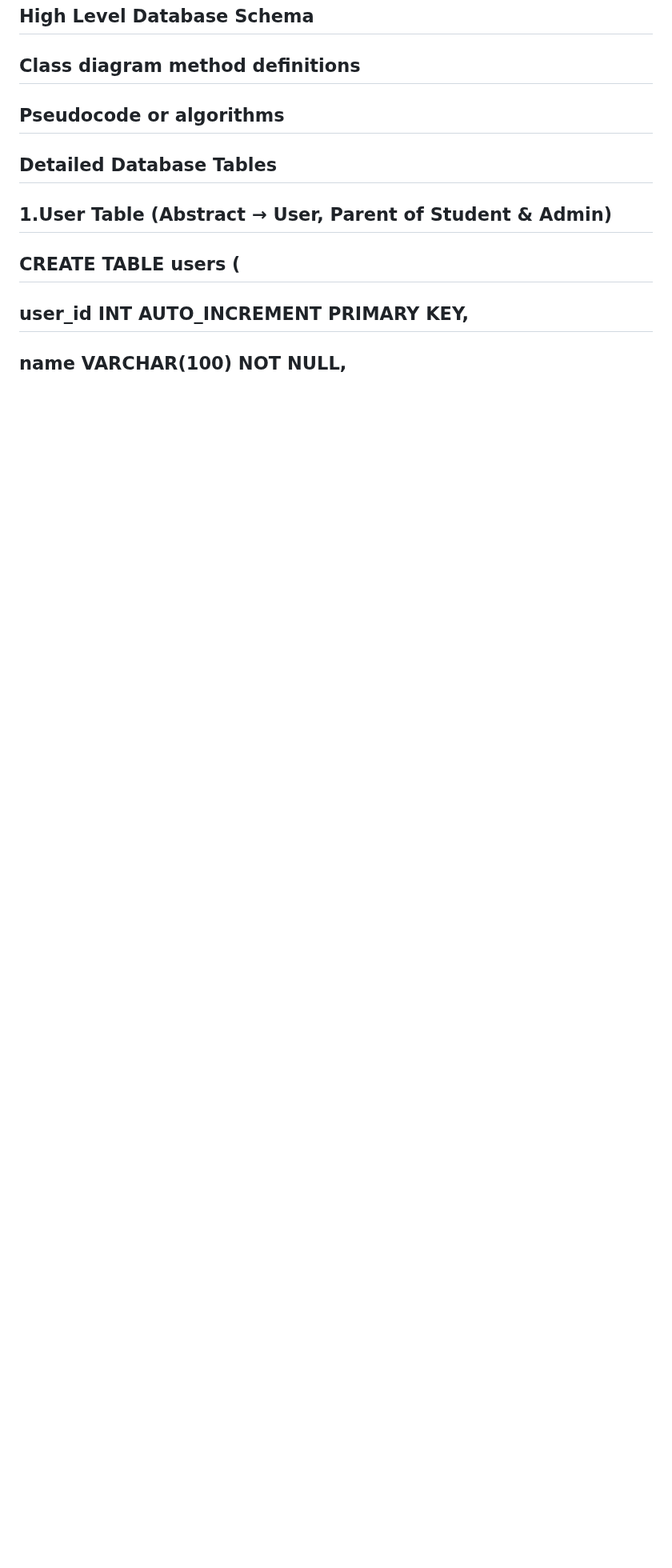
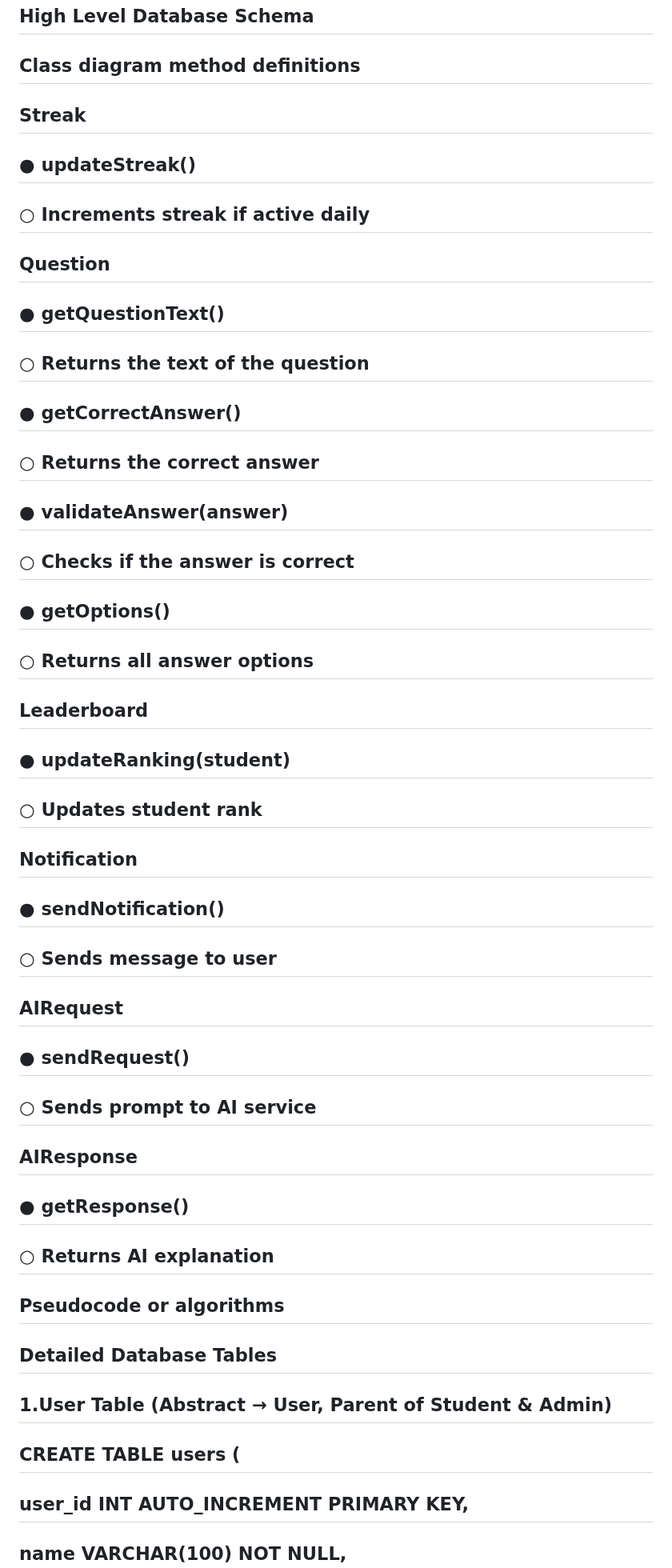
Before and after one commit to Dagi-D-Flash/smart-study-assistant, a Markdown page: docs/phase_report_5.md, the part around one of its changes. Shown at 80% size. Rendered like a GitHub page; blank space fills up the shorter version.

```diff
--- a/docs/phase_report_5.md
+++ b/docs/phase_report_5.md
@@ -9,6 +9,54 @@
 ## High Level Database Schema
 
 ## Class diagram method definitions
+
+## Streak
+
+## ● updateStreak()
+
+## ○ Increments streak if active daily
+
+## Question
+
+## ● getQuestionText()
+
+## ○ Returns the text of the question
+
+## ● getCorrectAnswer()
+
+## ○ Returns the correct answer
+
+## ● validateAnswer(answer)
+
+## ○ Checks if the answer is correct
+
+## ● getOptions()
+
+## ○ Returns all answer options
+
+## Leaderboard
+
+## ● updateRanking(student)
+
+## ○ Updates student rank
+
+## Notification
+
+## ● sendNotification()
+
+## ○ Sends message to user
+
+## AIRequest
+
+## ● sendRequest()
+
+## ○ Sends prompt to AI service
+
+## AIResponse
+
+## ● getResponse()
+
+## ○ Returns AI explanation
 
 ## Pseudocode or algorithms
 
```
Also changed, not shown: other parts of docs/phase_report_5.md (+8 -0 lines), docs/LLD_Sequence_AdminCreateQuiz.png (added), docs/LLD_Sequence_NotificationSentToStudent.png (added).
